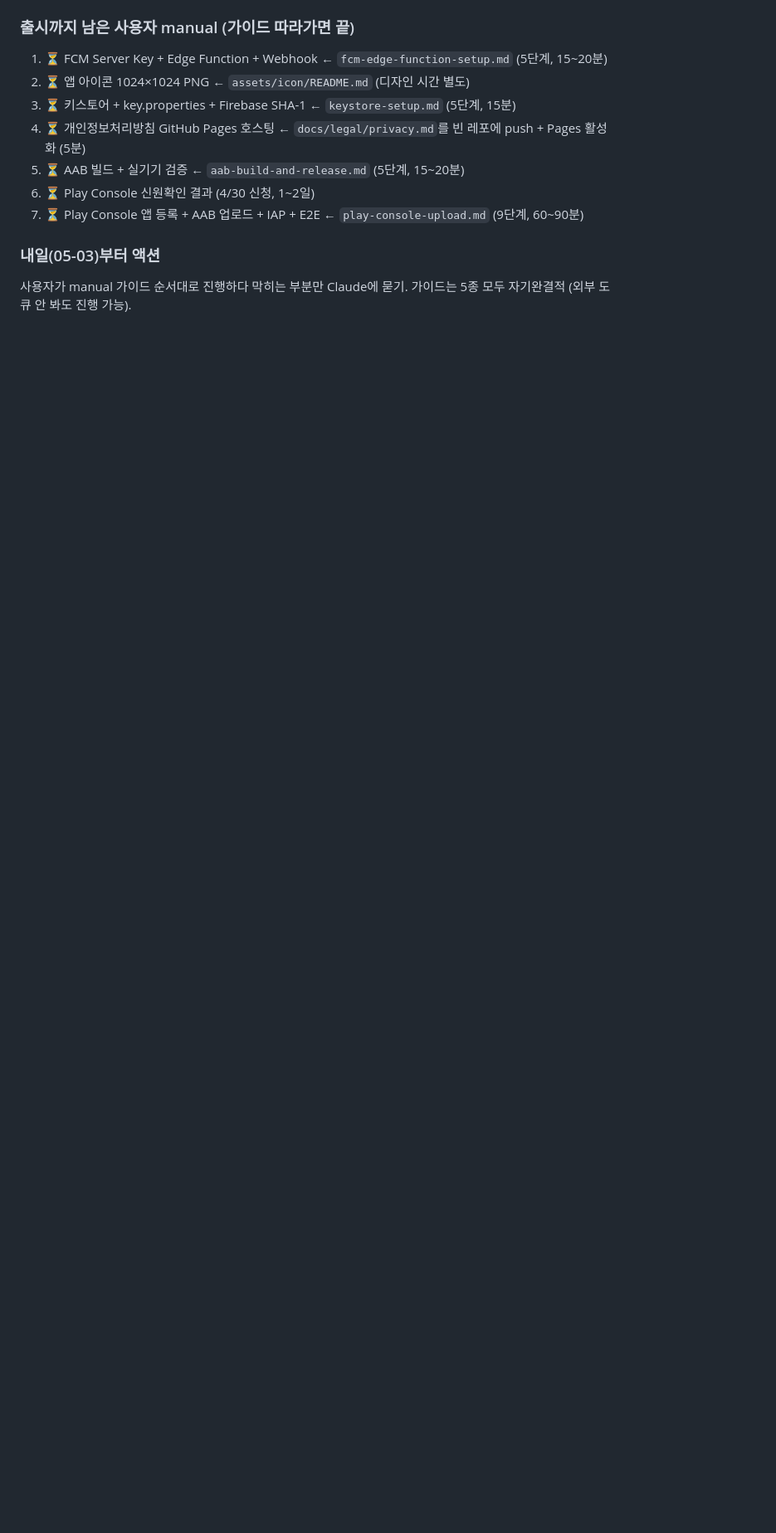
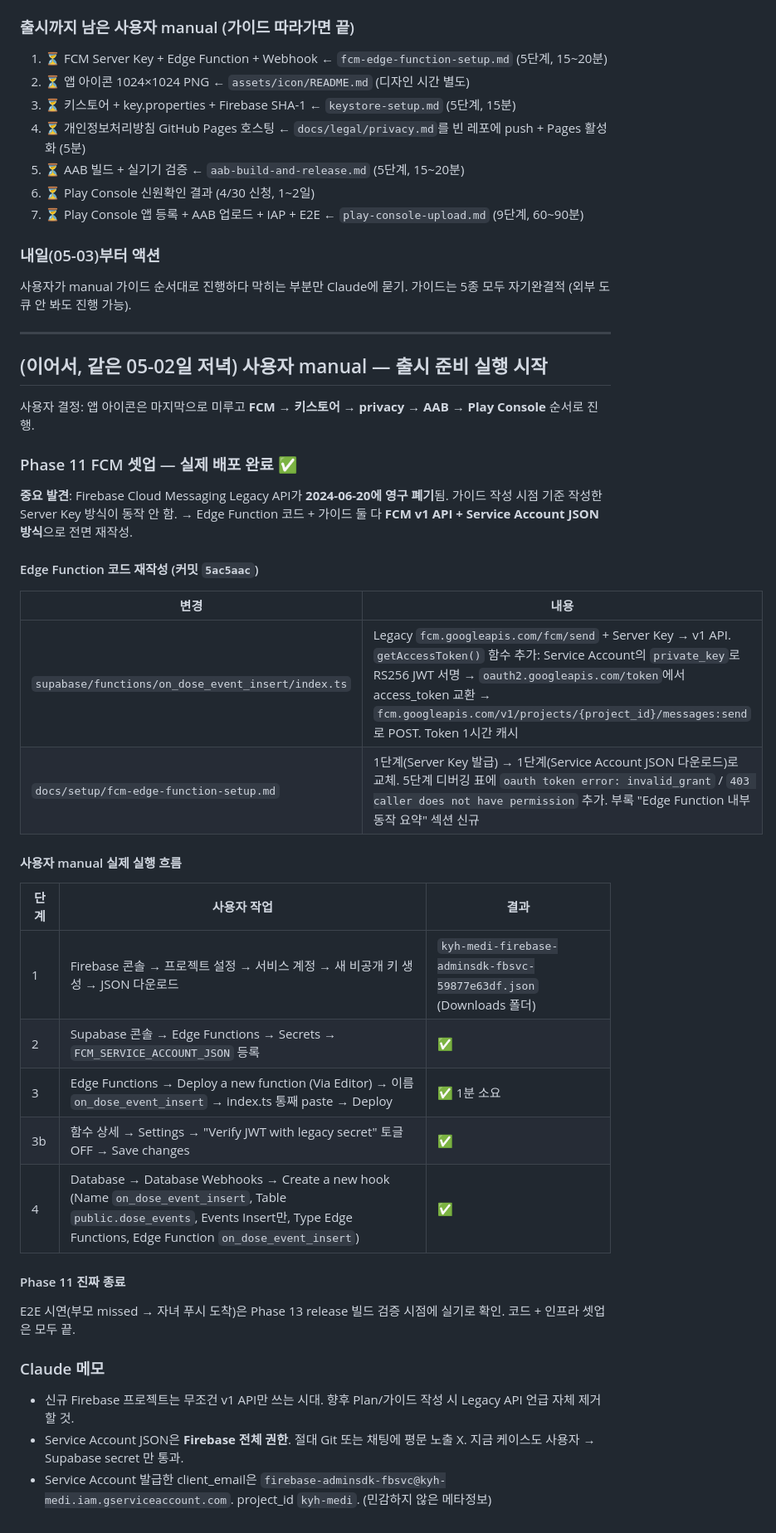
Before and after one commit to y0000h/kyh_medi, a Markdown page: docs/progress/2026-05-02.md, the part around the change. Shown at 83% size. Rendered like a GitHub page; blank space fills up the shorter version.

Commit message:
docs(progress): Phase 11 FCM 실제 배포 완료 — Legacy API 폐기 → v1 API 재작성 + 사용자 manual 흐름
Co-Authored-By: Claude Opus 4.7 (1M context) <noreply@anthropic.com>

```diff
--- a/docs/progress/2026-05-02.md
+++ b/docs/progress/2026-05-02.md
@@ -584,3 +584,40 @@ manifest meta-data 추가됨. Phase 13 출시 직전 실제 app ID로 교체.
 ### 내일(05-03)부터 액션
 
 사용자가 manual 가이드 순서대로 진행하다 막히는 부분만 Claude에 묻기. 가이드는 5종 모두 자기완결적 (외부 도큐 안 봐도 진행 가능).
+
+---
+
+## (이어서, 같은 05-02일 저녁) 사용자 manual — 출시 준비 실행 시작
+
+사용자 결정: 앱 아이콘은 마지막으로 미루고 **FCM → 키스토어 → privacy → AAB → Play Console** 순서로 진행.
+
+### Phase 11 FCM 셋업 — 실제 배포 완료 ✅
+
+**중요 발견**: Firebase Cloud Messaging Legacy API가 **2024-06-20에 영구 폐기**됨. 가이드 작성 시점 기준 작성한 Server Key 방식이 동작 안 함. → Edge Function 코드 + 가이드 둘 다 **FCM v1 API + Service Account JSON 방식**으로 전면 재작성.
+
+#### Edge Function 코드 재작성 (커밋 `5ac5aac`)
+
+| 변경 | 내용 |
+|---|---|
+| `supabase/functions/on_dose_event_insert/index.ts` | Legacy `fcm.googleapis.com/fcm/send` + Server Key → v1 API. `getAccessToken()` 함수 추가: Service Account의 `private_key`로 RS256 JWT 서명 → `oauth2.googleapis.com/token`에서 access_token 교환 → `fcm.googleapis.com/v1/projects/{project_id}/messages:send`로 POST. Token 1시간 캐시 |
+| `docs/setup/fcm-edge-function-setup.md` | 1단계(Server Key 발급) → 1단계(Service Account JSON 다운로드)로 교체. 5단계 디버깅 표에 `oauth token error: invalid_grant` / `403 caller does not have permission` 추가. 부록 "Edge Function 내부 동작 요약" 섹션 신규 |
+
+#### 사용자 manual 실제 실행 흐름
+
+| 단계 | 사용자 작업 | 결과 |
+|---|---|---|
+| 1 | Firebase 콘솔 → 프로젝트 설정 → 서비스 계정 → 새 비공개 키 생성 → JSON 다운로드 | `kyh-medi-firebase-adminsdk-fbsvc-59877e63df.json` (Downloads 폴더) |
+| 2 | Supabase 콘솔 → Edge Functions → Secrets → `FCM_SERVICE_ACCOUNT_JSON` 등록 | ✅ |
+| 3 | Edge Functions → Deploy a new function (Via Editor) → 이름 `on_dose_event_insert` → index.ts 통째 paste → Deploy | ✅ 1분 소요 |
+| 3b | 함수 상세 → Settings → "Verify JWT with legacy secret" 토글 OFF → Save changes | ✅ |
+| 4 | Database → Database Webhooks → Create a new hook (Name `on_dose_event_insert`, Table `public.dose_events`, Events Insert만, Type Edge Functions, Edge Function `on_dose_event_insert`) | ✅ |
+
+#### Phase 11 진짜 종료
+
+E2E 시연(부모 missed → 자녀 푸시 도착)은 Phase 13 release 빌드 검증 시점에 실기로 확인. 코드 + 인프라 셋업은 모두 끝.
+
+### Claude 메모
+
+- 신규 Firebase 프로젝트는 무조건 v1 API만 쓰는 시대. 향후 Plan/가이드 작성 시 Legacy API 언급 자체 제거할 것.
+- Service Account JSON은 **Firebase 전체 권한**. 절대 Git 또는 채팅에 평문 노출 X. 지금 케이스도 사용자 → Supabase secret 만 통과.
+- Service Account 발급한 client_email은 `firebase-adminsdk-fbsvc@kyh-medi.iam.gserviceaccount.com`. project_id `kyh-medi`. (민감하지 않은 메타정보)
```
